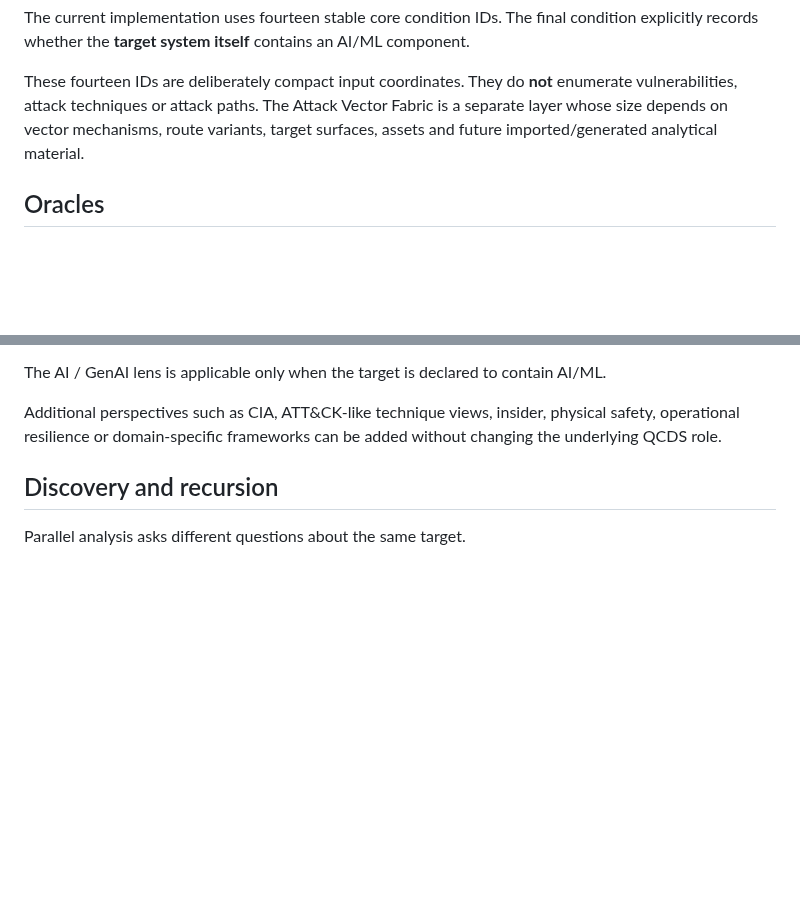
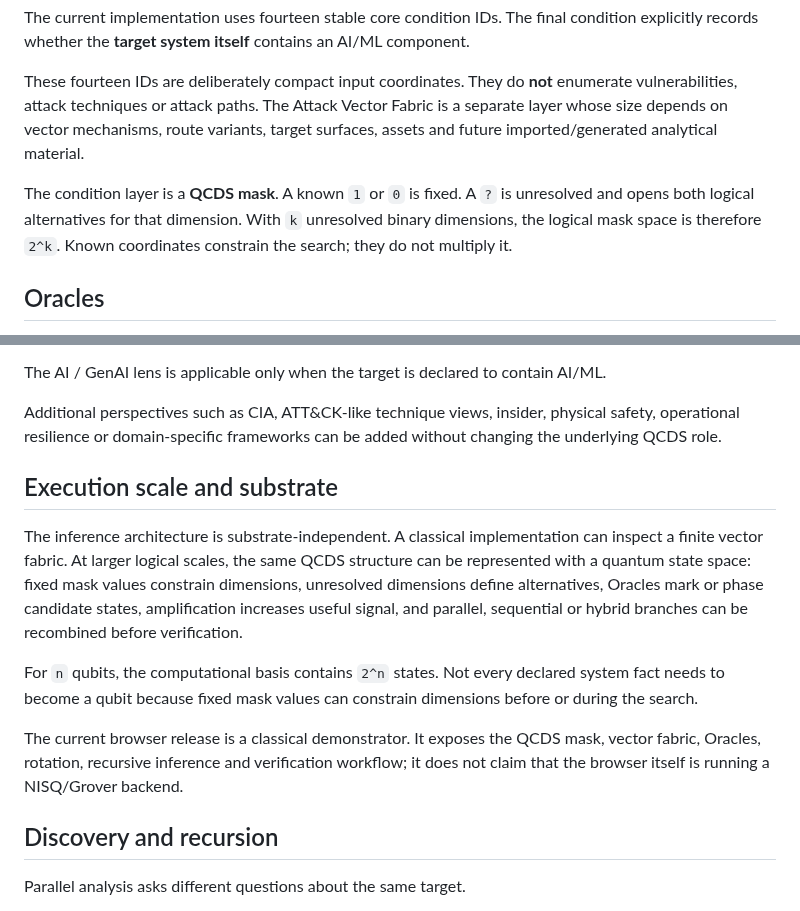
Before and after one commit to iampathat/thesyntractvision, a Markdown page: qcds-security-lab/ARCHITECTURE.md, 2 parts joined by grey strips. GitHub-like rendering; blank space fills up the shorter version.

Commit message:
Define QCDS mask and scalable execution substrate

```diff
--- a/qcds-security-lab/ARCHITECTURE.md
+++ b/qcds-security-lab/ARCHITECTURE.md
@@ -92,6 +92,8 @@ The current implementation uses fourteen stable core condition IDs. The final co
 
 These fourteen IDs are deliberately compact input coordinates. They do **not** enumerate vulnerabilities, attack techniques or attack paths. The Attack Vector Fabric is a separate layer whose size depends on vector mechanisms, route variants, target surfaces, assets and future imported/generated analytical material.
 
+The condition layer is a **QCDS mask**. A known `1` or `0` is fixed. A `?` is unresolved and opens both logical alternatives for that dimension. With `k` unresolved binary dimensions, the logical mask space is therefore `2^k`. Known coordinates constrain the search; they do not multiply it.
+
 ## Oracles
 
 Oracles are constraint, test or evidence functions. They can retain, reject, narrow or challenge candidate paths.
@@ -115,6 +117,14 @@ Current UI perspective families are:
 The AI / GenAI lens is applicable only when the target is declared to contain AI/ML.
 
 Additional perspectives such as CIA, ATT&CK-like technique views, insider, physical safety, operational resilience or domain-specific frameworks can be added without changing the underlying QCDS role.
+
+## Execution scale and substrate
+
+The inference architecture is substrate-independent. A classical implementation can inspect a finite vector fabric. At larger logical scales, the same QCDS structure can be represented with a quantum state space: fixed mask values constrain dimensions, unresolved dimensions define alternatives, Oracles mark or phase candidate states, amplification increases useful signal, and parallel, sequential or hybrid branches can be recombined before verification.
+
+For `n` qubits, the computational basis contains `2^n` states. Not every declared system fact needs to become a qubit because fixed mask values can constrain dimensions before or during the search.
+
+The current browser release is a classical demonstrator. It exposes the QCDS mask, vector fabric, Oracles, rotation, recursive inference and verification workflow; it does not claim that the browser itself is running a NISQ/Grover backend.
 
 ## Discovery and recursion
 
```
